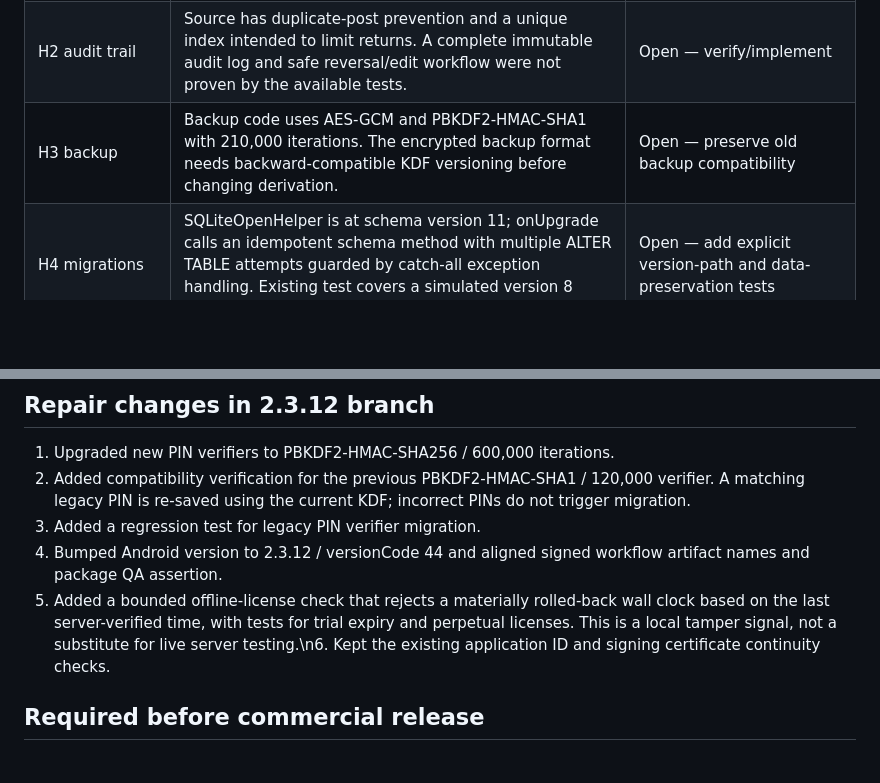
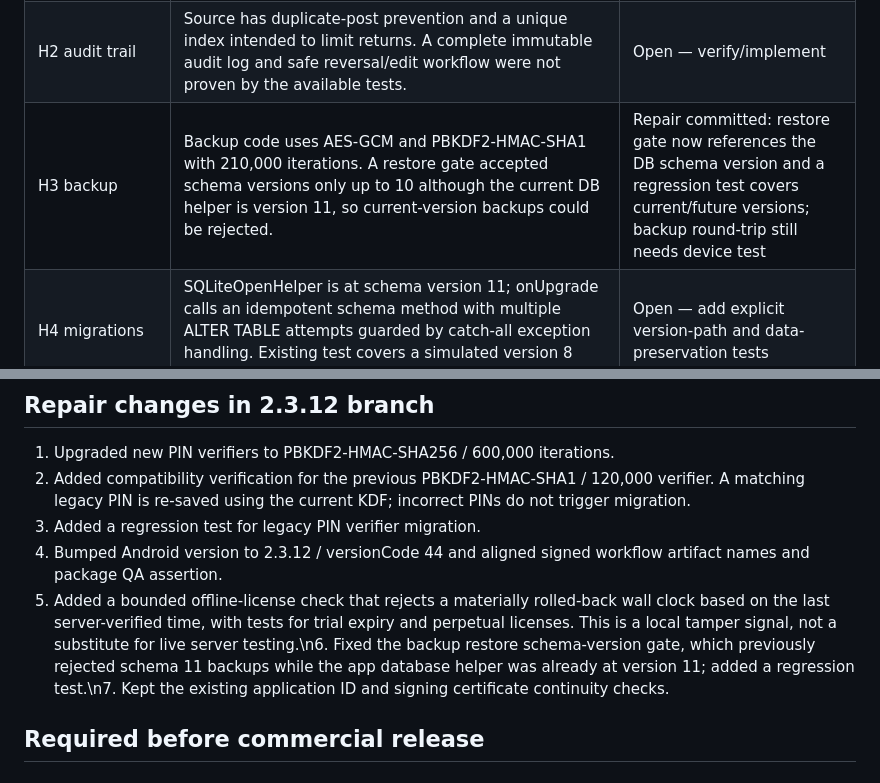
Before and after one commit to moh1442010-arch/smart-encyclopedias-platform, a Markdown page: docs/AL-MIZAN-EXPERT-AUDIT-STATUS-2.3.12.md, 2 parts joined by grey strips. Rendered like a GitHub page; blank space fills up the shorter version.

Commit message:
Record backup restore schema gate defect and fix

```diff
--- a/docs/AL-MIZAN-EXPERT-AUDIT-STATUS-2.3.12.md
+++ b/docs/AL-MIZAN-EXPERT-AUDIT-STATUS-2.3.12.md
@@ -14,7 +14,7 @@
 | C4 identity | Application ID is `com.mohammedmustafa.smartcompany`; user-visible label is `المحاسب الميزان`; release certificate identity is Smart Company. Changing the application ID now risks breaking updates. | Decision: preserve package/signing continuity for 2.3.12; review public-facing brand separately |
 | H1 PIN KDF | Existing PIN verifier uses PBKDF2-HMAC-SHA1 with 120,000 iterations. | Repair committed in this branch: PBKDF2-HMAC-SHA256 with 600,000 iterations; successful legacy verification upgrades the verifier. CI test added. |
 | H2 audit trail | Source has duplicate-post prevention and a unique index intended to limit returns. A complete immutable audit log and safe reversal/edit workflow were not proven by the available tests. | Open — verify/implement |
-| H3 backup | Backup code uses AES-GCM and PBKDF2-HMAC-SHA1 with 210,000 iterations. The encrypted backup format needs backward-compatible KDF versioning before changing derivation. | Open — preserve old backup compatibility |
+| H3 backup | Backup code uses AES-GCM and PBKDF2-HMAC-SHA1 with 210,000 iterations. A restore gate accepted schema versions only up to 10 although the current DB helper is version 11, so current-version backups could be rejected. | Repair committed: restore gate now references the DB schema version and a regression test covers current/future versions; backup round-trip still needs device test |
 | H4 migrations | SQLiteOpenHelper is at schema version 11; onUpgrade calls an idempotent schema method with multiple ALTER TABLE attempts guarded by catch-all exception handling. Existing test covers a simulated version 8 database, not all prior release schemas or data. | Open — add explicit version-path and data-preservation tests |
 | P1 signing | Existing workflow pins the release certificate SHA-256 and verifies APK/AAB plus checksums. | Retain; confirm repair artifact after CI |
 | P2 pricing/support | Price screen says test prices are not final and that purchases/auto-renewal are not available in this build. | Keep clearly labelled prelaunch; do not advertise payment automation as live |
@@ -27,7 +27,7 @@
 2. Added compatibility verification for the previous PBKDF2-HMAC-SHA1 / 120,000 verifier. A matching legacy PIN is re-saved using the current KDF; incorrect PINs do not trigger migration.
 3. Added a regression test for legacy PIN verifier migration.
 4. Bumped Android version to 2.3.12 / versionCode 44 and aligned signed workflow artifact names and package QA assertion.
-5. Added a bounded offline-license check that rejects a materially rolled-back wall clock based on the last server-verified time, with tests for trial expiry and perpetual licenses. This is a local tamper signal, not a substitute for live server testing.\n6. Kept the existing application ID and signing certificate continuity checks.
+5. Added a bounded offline-license check that rejects a materially rolled-back wall clock based on the last server-verified time, with tests for trial expiry and perpetual licenses. This is a local tamper signal, not a substitute for live server testing.\n6. Fixed the backup restore schema-version gate, which previously rejected schema 11 backups while the app database helper was already at version 11; added a regression test.\n7. Kept the existing application ID and signing certificate continuity checks.
 
 ## Required before commercial release
 
```
